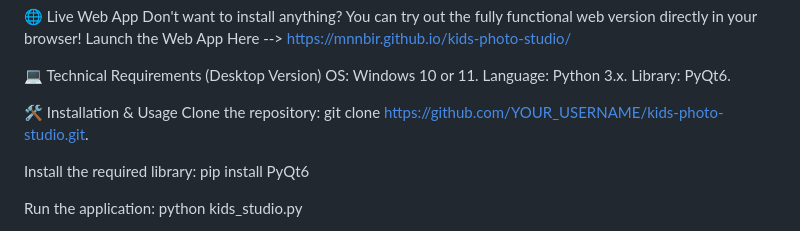
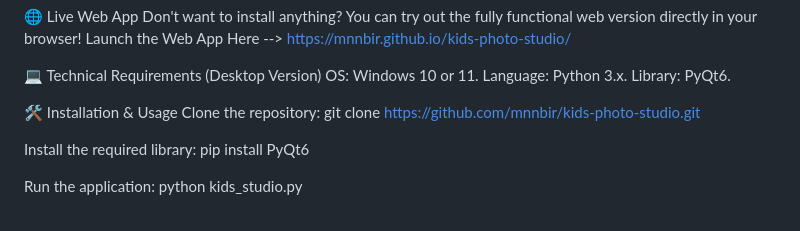
Before and after one commit to mnnbir/kids-photo-studio, a Markdown page: README.md, the part around the change. GitHub-like rendering.

Commit message:
Fix formatting in installation instructions

```diff
--- a/README.md
+++ b/README.md
@@ -53,7 +53,7 @@ Library: PyQt6.
 
 🛠️ Installation & Usage
 Clone the repository:
-git clone [https://github.com/YOUR_USERNAME/kids-photo-studio.git](https://github.com/mnnbir/kids-photo-studio.git).
+git clone [https://github.com/mnnbir/kids-photo-studio.git](https://github.com/mnnbir/kids-photo-studio.git)
 
 
 Install the required library:
```
